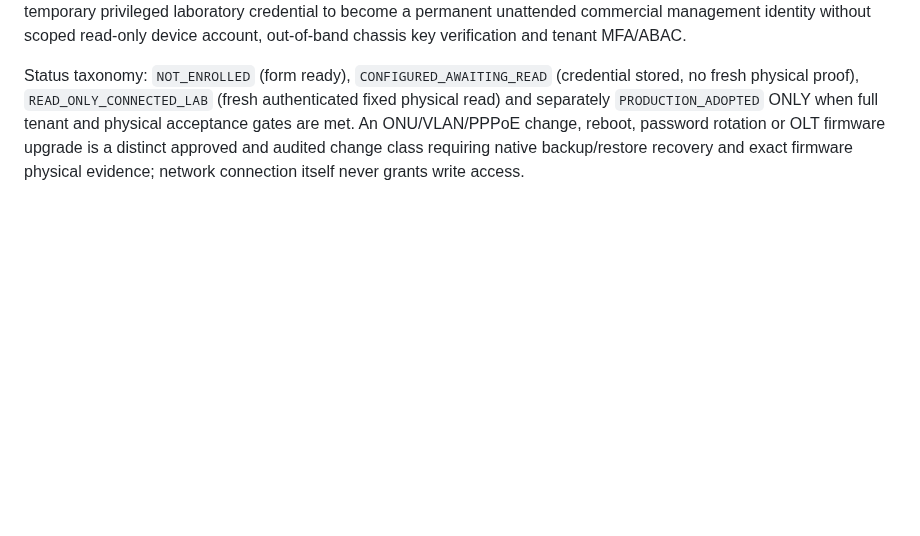
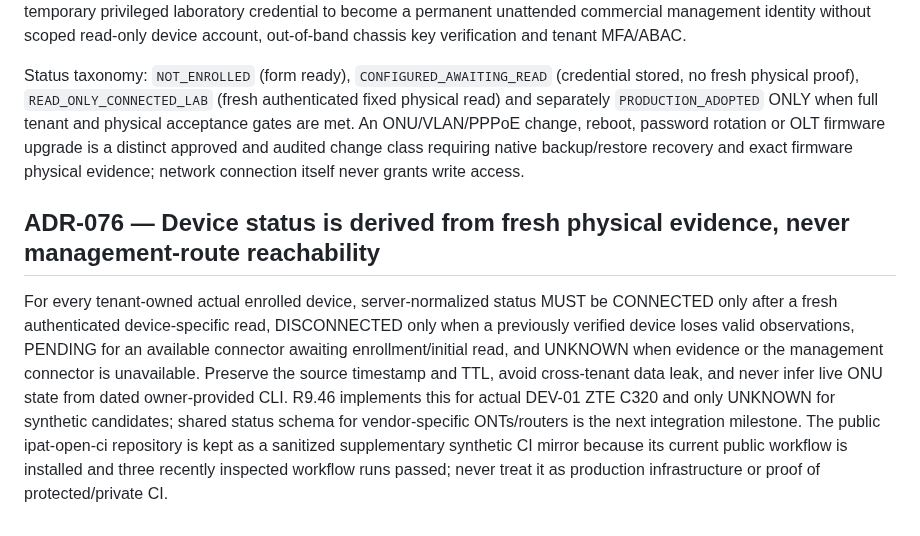
Before and after one commit to mr-ipat/ipat, a Markdown page: docs/DECISIONS.md, the part around the change. GitHub-like rendering; blank space fills up the shorter version.

Commit message:
docs(r946): formalize evidence-backed per-device health colors and optional sanitized public CI

```diff
--- a/docs/DECISIONS.md
+++ b/docs/DECISIONS.md
@@ -959,3 +959,7 @@ R9.45 replaces the **temporary human-TTY-required 15-minute collector** for the
 R9.45 replaces R9.40's repeated 15-minute human Terminal prompt for the **fixed, previously owner-tested laboratory ZTE C320 SSH target only** with a nonroot user-systemd Python connector and one-time private-dashboard registration, fixed read-command allowlist, SSH host key observed-and-pinned from network, five-minute read heartbeat, UNIX peer UID validation and mode0600 envelope-encrypted device credential. A one-time server bootstrap code remains a LAB-only ownership gate because the private :3002 preview still lacks verified tenant OIDC/MFA; never treat SSH tunnel reachability or possession of Host/Origin headers as production authorization. There is NO public form exposing the enrollment or raw credential, no arbitrary CLI, no general-device dynamic SSRF target and no production device writes. Do NOT allow this temporary privileged laboratory credential to become a permanent unattended commercial management identity without scoped read-only device account, out-of-band chassis key verification and tenant MFA/ABAC.
 
 Status taxonomy: `NOT_ENROLLED` (form ready), `CONFIGURED_AWAITING_READ` (credential stored, no fresh physical proof), `READ_ONLY_CONNECTED_LAB` (fresh authenticated fixed physical read) and separately `PRODUCTION_ADOPTED` ONLY when full tenant and physical acceptance gates are met. An ONU/VLAN/PPPoE change, reboot, password rotation or OLT firmware upgrade is a distinct approved and audited change class requiring native backup/restore recovery and exact firmware physical evidence; network connection itself never grants write access.
+
+## ADR-076 — Device status is derived from fresh physical evidence, never management-route reachability
+
+For every tenant-owned actual enrolled device, server-normalized status MUST be CONNECTED only after a fresh authenticated device-specific read, DISCONNECTED only when a previously verified device loses valid observations, PENDING for an available connector awaiting enrollment/initial read, and UNKNOWN when evidence or the management connector is unavailable. Preserve the source timestamp and TTL, avoid cross-tenant data leak, and never infer live ONU state from dated owner-provided CLI. R9.46 implements this for actual DEV-01 ZTE C320 and only UNKNOWN for synthetic candidates; shared status schema for vendor-specific ONTs/routers is the next integration milestone. The public ipat-open-ci repository is kept as a sanitized supplementary synthetic CI mirror because its current public workflow is installed and three recently inspected workflow runs passed; never treat it as production infrastructure or proof of protected/private CI.
```
